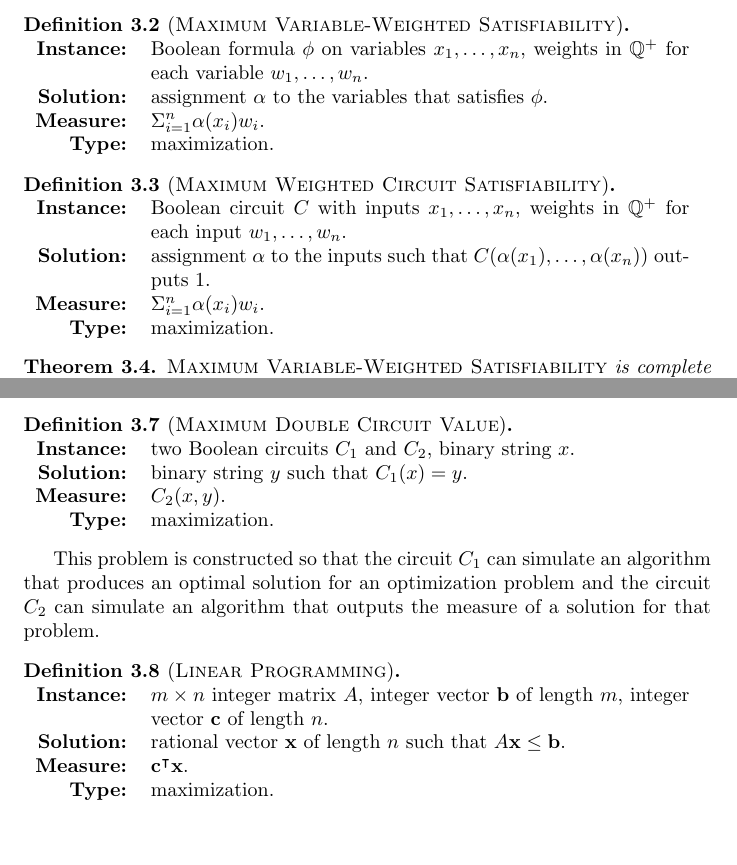
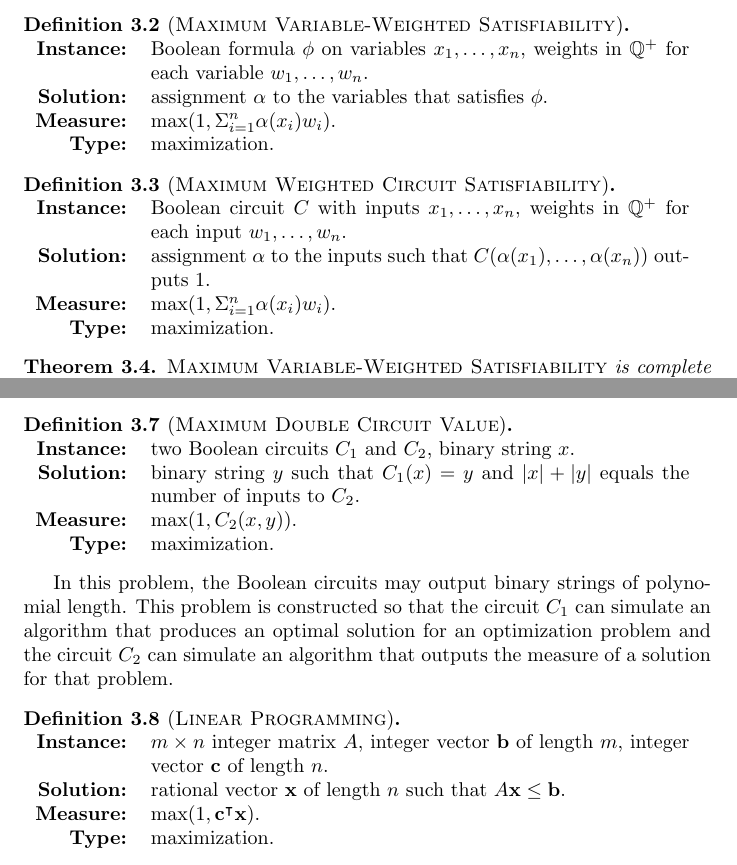
Before and after one commit to jfinkels/ncapproximation, a LaTeX document (ncapproximation.tex): two parts of pages 6 and 7 of 14, joined at a grey line, cut so that both start at the same text, the shorter picture padded with empty space. Compiled offline with pdfLaTeX.

Commit message:
Measure functions must be positive.

```diff
--- a/ncapproximation.tex
+++ b/ncapproximation.tex
@@ -274,7 +274,7 @@ Thus there are optimization problems whose corresponding budget problems are of
   \begin{tabular}{r p{9.5cm}}
     \textbf{Instance:} & Boolean formula $\phi$ on variables $x_1, \dotsc, x_n$, weights in $\mathbb{Q}^+$ for each variable $w_1, \dotsc, w_n$. \\
     \textbf{Solution:} & assignment $\alpha$ to the variables that satisfies $\phi$. \\
-    \textbf{Measure:} & $\Sigma_{i = 1}^n \alpha(x_i) w_i$. \\
+    \textbf{Measure:} & $\max(1, \Sigma_{i = 1}^n \alpha(x_i) w_i)$. \\
     \textbf{Type:} & maximization.
   \end{tabular}
 \end{definition}
@@ -284,7 +284,7 @@ Thus there are optimization problems whose corresponding budget problems are of
   \begin{tabular}{r p{9.5cm}}
     \textbf{Instance:} & Boolean circuit $C$ with inputs $x_1, \dotsc, x_n$, weights in $\mathbb{Q}^+$ for each input $w_1, \dotsc, w_n$. \\
     \textbf{Solution:} & assignment $\alpha$ to the inputs such that $C(\alpha(x_1), \dotsc, \alpha(x_n))$ outputs 1. \\
-    \textbf{Measure:} & $\Sigma_{i = 1}^n \alpha(x_i) w_i$. \\
+    \textbf{Measure:} & $\max(1, \Sigma_{i = 1}^n \alpha(x_i) w_i$). \\
     \textbf{Type:} & maximization.
   \end{tabular}
 \end{definition}
@@ -327,14 +327,15 @@ This section shows results analagous to those in the previous section, but in th
 
 \begin{definition}[\textsc{Maximum Double Circuit Value}]
   \mbox{} \\
-  \begin{tabular}{r l}
+  \begin{tabular}{r p{9.5cm}}
     \textbf{Instance:} & two Boolean circuits $C_1$ and $C_2$, binary string $x$. \\
-    \textbf{Solution:} & binary string $y$ such that $C_1(x) = y$. \\
-    \textbf{Measure:} & $C_2(x, y)$. \\
+    \textbf{Solution:} & binary string $y$ such that $C_1(x) = y$ and $|x| + |y|$ equals the number of inputs to $C_2$. \\
+    \textbf{Measure:} & $\max(1, C_2(x, y))$. \\
     \textbf{Type:} & maximization.
   \end{tabular}
 \end{definition}
 
+In this problem, the Boolean circuits may output binary strings of polynomial length.
 This problem is constructed so that the circuit $C_1$ can simulate an algorithm that produces an optimal solution for an optimization problem and the circuit $C_2$ can simulate an algorithm that outputs the measure of a solution for that problem.
 
 \begin{definition}[\textsc{Linear Programming}]
@@ -342,7 +343,7 @@ This problem is constructed so that the circuit $C_1$ can simulate an algorithm
   \begin{tabular}{r p{9.5cm}}
     \textbf{Instance:} & $m \times n$ integer matrix $A$, integer vector $\mathbf{b}$ of length $m$, integer vector $\mathbf{c}$ of length $n$. \\
     \textbf{Solution:} & rational vector $\mathbf{x}$ of length $n$ such that $A \mathbf{x} \leq \mathbf{b}$. \\
-    \textbf{Measure:} & $\mathbf{c}^\intercal \mathbf{x}$. \\
+    \textbf{Measure:} & $\max(1, \mathbf{c}^\intercal \mathbf{x})$. \\
     \textbf{Type:} & maximization.
   \end{tabular}
 \end{definition}
```
Also changed, not shown: ncapproximation.tex (3 more changed lines).
